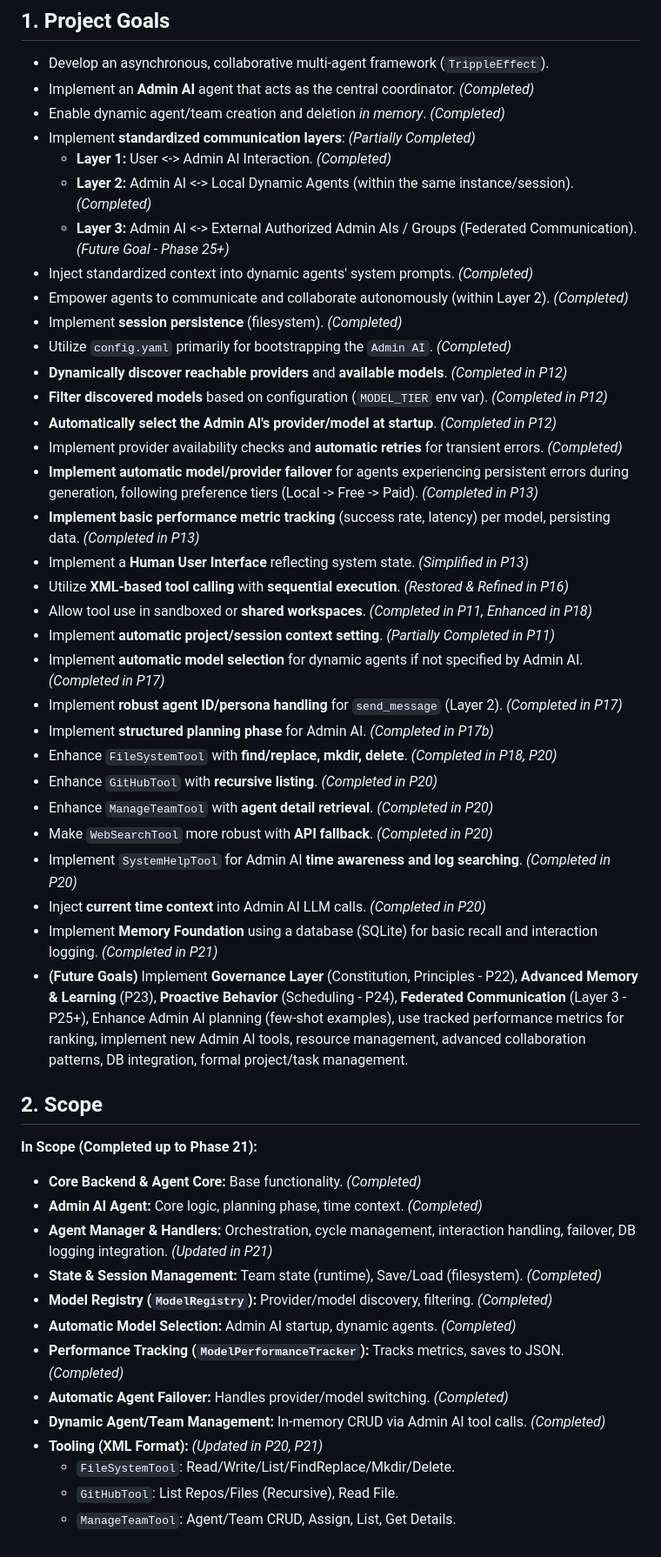
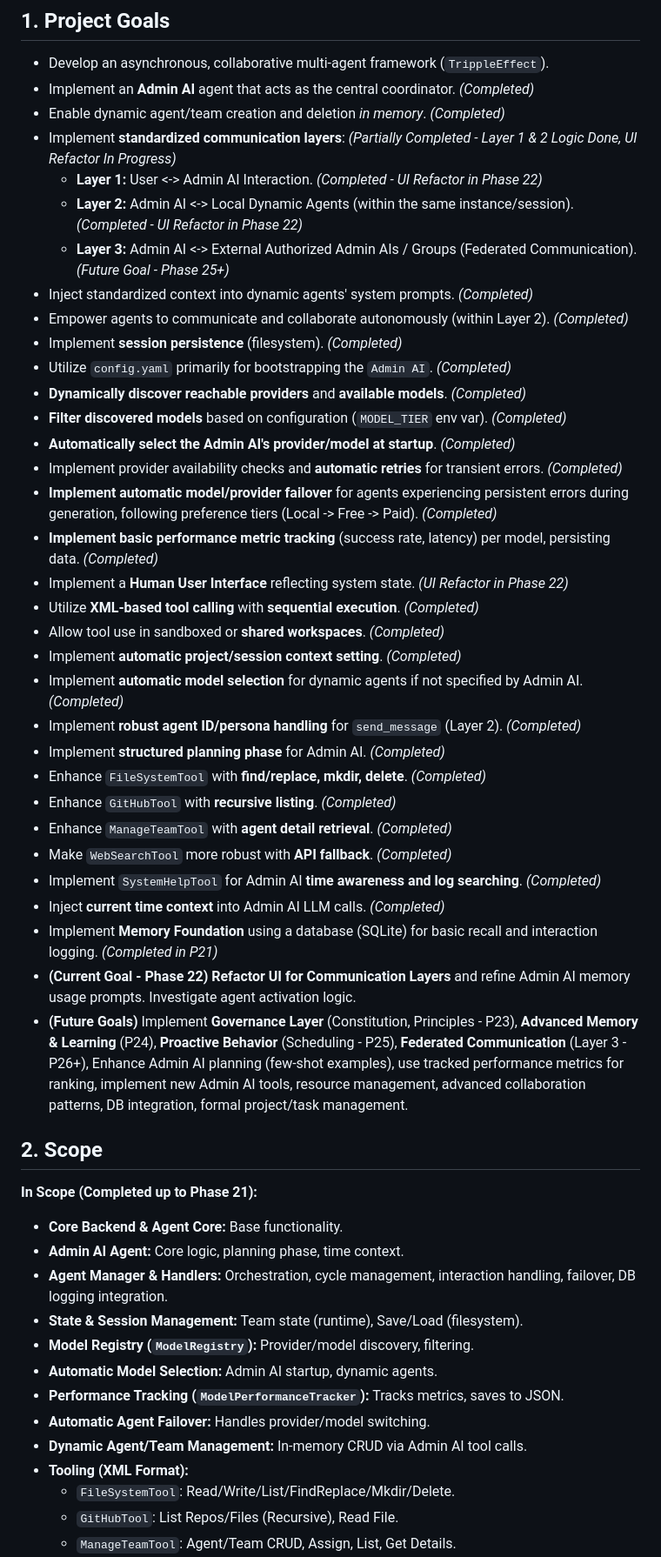
Before and after one commit to gaborkukucska/TrippleEffect, a Markdown page: helperfiles/PROJECT_PLAN.md, the part around one of its changes. Shown at 87% size. Rendered like a GitHub page.

```diff
--- a/helperfiles/PROJECT_PLAN.md
+++ b/helperfiles/PROJECT_PLAN.md
@@ -9,50 +9,51 @@
 *   Develop an asynchronous, collaborative multi-agent framework (`TrippleEffect`).
 *   Implement an **Admin AI** agent that acts as the central coordinator. *(Completed)*
 *   Enable dynamic agent/team creation and deletion *in memory*. *(Completed)*
-*   Implement **standardized communication layers**: *(Partially Completed)*
-    *   **Layer 1:** User <-> Admin AI Interaction. *(Completed)*
-    *   **Layer 2:** Admin AI <-> Local Dynamic Agents (within the same instance/session). *(Completed)*
+*   Implement **standardized communication layers**: *(Partially Completed - Layer 1 & 2 Logic Done, UI Refactor In Progress)*
+    *   **Layer 1:** User <-> Admin AI Interaction. *(Completed - UI Refactor in Phase 22)*
+    *   **Layer 2:** Admin AI <-> Local Dynamic Agents (within the same instance/session). *(Completed - UI Refactor in Phase 22)*
     *   **Layer 3:** Admin AI <-> External Authorized Admin AIs / Groups (Federated Communication). *(Future Goal - Phase 25+)*
 *   Inject standardized context into dynamic agents' system prompts. *(Completed)*
 *   Empower agents to communicate and collaborate autonomously (within Layer 2). *(Completed)*
 *   Implement **session persistence** (filesystem). *(Completed)*
 *   Utilize `config.yaml` primarily for bootstrapping the `Admin AI`. *(Completed)*
-*   **Dynamically discover reachable providers** and **available models**. *(Completed in P12)*
-*   **Filter discovered models** based on configuration (`MODEL_TIER` env var). *(Completed in P12)*
-*   **Automatically select the Admin AI's provider/model at startup**. *(Completed in P12)*
+*   **Dynamically discover reachable providers** and **available models**. *(Completed)*
+*   **Filter discovered models** based on configuration (`MODEL_TIER` env var). *(Completed)*
+*   **Automatically select the Admin AI's provider/model at startup**. *(Completed)*
 *   Implement provider availability checks and **automatic retries** for transient errors. *(Completed)*
-*   **Implement automatic model/provider failover** for agents experiencing persistent errors during generation, following preference tiers (Local -> Free -> Paid). *(Completed in P13)*
-*   **Implement basic performance metric tracking** (success rate, latency) per model, persisting data. *(Completed in P13)*
-*   Implement a **Human User Interface** reflecting system state. *(Simplified in P13)*
-*   Utilize **XML-based tool calling** with **sequential execution**. *(Restored & Refined in P16)*
-*   Allow tool use in sandboxed or **shared workspaces**. *(Completed in P11, Enhanced in P18)*
-*   Implement **automatic project/session context setting**. *(Partially Completed in P11)*
-*   Implement **automatic model selection** for dynamic agents if not specified by Admin AI. *(Completed in P17)*
-*   Implement **robust agent ID/persona handling** for `send_message` (Layer 2). *(Completed in P17)*
-*   Implement **structured planning phase** for Admin AI. *(Completed in P17b)*
-*   Enhance `FileSystemTool` with **find/replace, mkdir, delete**. *(Completed in P18, P20)*
-*   Enhance `GitHubTool` with **recursive listing**. *(Completed in P20)*
-*   Enhance `ManageTeamTool` with **agent detail retrieval**. *(Completed in P20)*
-*   Make `WebSearchTool` more robust with **API fallback**. *(Completed in P20)*
-*   Implement `SystemHelpTool` for Admin AI **time awareness and log searching**. *(Completed in P20)*
-*   Inject **current time context** into Admin AI LLM calls. *(Completed in P20)*
+*   **Implement automatic model/provider failover** for agents experiencing persistent errors during generation, following preference tiers (Local -> Free -> Paid). *(Completed)*
+*   **Implement basic performance metric tracking** (success rate, latency) per model, persisting data. *(Completed)*
+*   Implement a **Human User Interface** reflecting system state. *(UI Refactor in Phase 22)*
+*   Utilize **XML-based tool calling** with **sequential execution**. *(Completed)*
+*   Allow tool use in sandboxed or **shared workspaces**. *(Completed)*
+*   Implement **automatic project/session context setting**. *(Completed)*
+*   Implement **automatic model selection** for dynamic agents if not specified by Admin AI. *(Completed)*
+*   Implement **robust agent ID/persona handling** for `send_message` (Layer 2). *(Completed)*
+*   Implement **structured planning phase** for Admin AI. *(Completed)*
+*   Enhance `FileSystemTool` with **find/replace, mkdir, delete**. *(Completed)*
+*   Enhance `GitHubTool` with **recursive listing**. *(Completed)*
+*   Enhance `ManageTeamTool` with **agent detail retrieval**. *(Completed)*
+*   Make `WebSearchTool` more robust with **API fallback**. *(Completed)*
+*   Implement `SystemHelpTool` for Admin AI **time awareness and log searching**. *(Completed)*
+*   Inject **current time context** into Admin AI LLM calls. *(Completed)*
 *   Implement **Memory Foundation** using a database (SQLite) for basic recall and interaction logging. *(Completed in P21)*
-*   **(Future Goals)** Implement **Governance Layer** (Constitution, Principles - P22), **Advanced Memory & Learning** (P23), **Proactive Behavior** (Scheduling - P24), **Federated Communication** (Layer 3 - P25+), Enhance Admin AI planning (few-shot examples), use tracked performance metrics for ranking, implement new Admin AI tools, resource management, advanced collaboration patterns, DB integration, formal project/task management.
+*   **(Current Goal - Phase 22)** **Refactor UI for Communication Layers** and refine Admin AI memory usage prompts. Investigate agent activation logic.
+*   **(Future Goals)** Implement **Governance Layer** (Constitution, Principles - P23), **Advanced Memory & Learning** (P24), **Proactive Behavior** (Scheduling - P25), **Federated Communication** (Layer 3 - P26+), Enhance Admin AI planning (few-shot examples), use tracked performance metrics for ranking, implement new Admin AI tools, resource management, advanced collaboration patterns, DB integration, formal project/task management.
 
 ## 2. Scope
 
 **In Scope (Completed up to Phase 21):**
 
-*   **Core Backend & Agent Core:** Base functionality. *(Completed)*
-*   **Admin AI Agent:** Core logic, planning phase, time context. *(Completed)*
-*   **Agent Manager & Handlers:** Orchestration, cycle management, interaction handling, failover, DB logging integration. *(Updated in P21)*
-*   **State & Session Management:** Team state (runtime), Save/Load (filesystem). *(Completed)*
-*   **Model Registry (`ModelRegistry`):** Provider/model discovery, filtering. *(Completed)*
-*   **Automatic Model Selection:** Admin AI startup, dynamic agents. *(Completed)*
-*   **Performance Tracking (`ModelPerformanceTracker`):** Tracks metrics, saves to JSON. *(Completed)*
-*   **Automatic Agent Failover:** Handles provider/model switching. *(Completed)*
-*   **Dynamic Agent/Team Management:** In-memory CRUD via Admin AI tool calls. *(Completed)*
-*   **Tooling (XML Format):** *(Updated in P20, P21)*
+*   **Core Backend & Agent Core:** Base functionality.
+*   **Admin AI Agent:** Core logic, planning phase, time context.
+*   **Agent Manager & Handlers:** Orchestration, cycle management, interaction handling, failover, DB logging integration.
+*   **State & Session Management:** Team state (runtime), Save/Load (filesystem).
+*   **Model Registry (`ModelRegistry`):** Provider/model discovery, filtering.
+*   **Automatic Model Selection:** Admin AI startup, dynamic agents.
+*   **Performance Tracking (`ModelPerformanceTracker`):** Tracks metrics, saves to JSON.
+*   **Automatic Agent Failover:** Handles provider/model switching.
+*   **Dynamic Agent/Team Management:** In-memory CRUD via Admin AI tool calls.
+*   **Tooling (XML Format):**
     *   `FileSystemTool`: Read/Write/List/FindReplace/Mkdir/Delete.
     *   `GitHubTool`: List Repos/Files (Recursive), Read File.
     *   `ManageTeamTool`: Agent/Team CRUD, Assign, List, Get Details.
```
Also changed, not shown: other parts of helperfiles/PROJECT_PLAN.md (+69 -53 lines).
